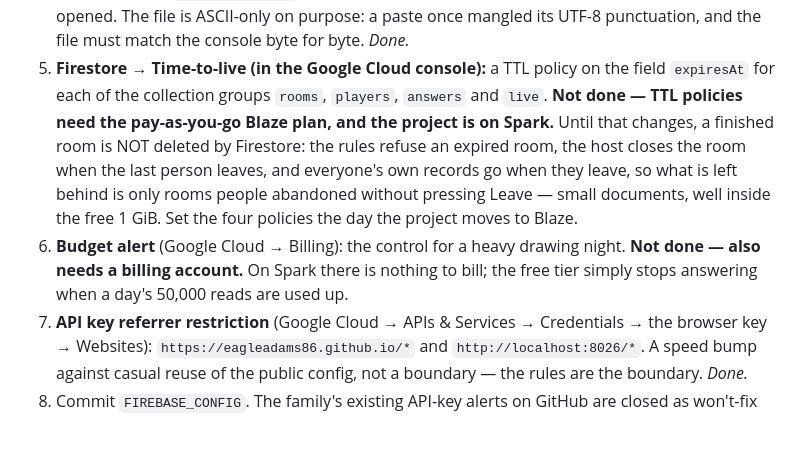
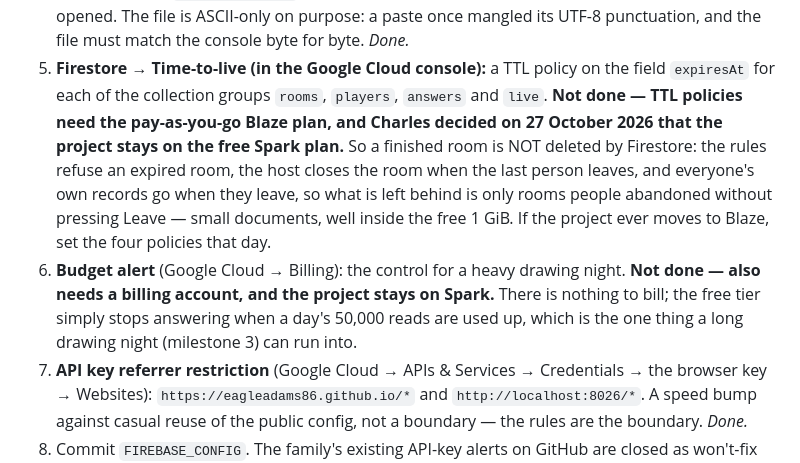
Before and after one commit to eagleadams86/break-room, a Markdown page: README.md, the part around the change. GitHub-like rendering; blank space fills up the shorter version.

Commit message:
Record the decision to stay on the free Spark plan
TTL policies and the budget alert stay unset; the drawing game is to be built
inside the free tier's daily reads.

Co-Authored-By: Claude Fable 5.1 <noreply@anthropic.com>

```diff
--- a/README.md
+++ b/README.md
@@ -118,15 +118,17 @@ place today.
    UTF-8 punctuation, and the file must match the console byte for byte. *Done.*
 5. **Firestore → Time-to-live (in the Google Cloud console):** a TTL policy on the field
    `expiresAt` for each of the collection groups `rooms`, `players`, `answers` and `live`.
-   **Not done — TTL policies need the pay-as-you-go Blaze plan, and the project is on
-   Spark.** Until that changes, a finished room is NOT deleted by Firestore: the rules refuse
+   **Not done — TTL policies need the pay-as-you-go Blaze plan, and Charles decided on
+   27 October 2026 that the project stays on the free Spark plan.** So a finished room is
+   NOT deleted by Firestore: the rules refuse
    an expired room, the host closes the room when the last person leaves, and everyone's
    own records go when they leave, so what is left behind is only rooms people abandoned
-   without pressing Leave — small documents, well inside the free 1 GiB. Set the four
-   policies the day the project moves to Blaze.
+   without pressing Leave — small documents, well inside the free 1 GiB. If the project
+   ever moves to Blaze, set the four policies that day.
 6. **Budget alert** (Google Cloud → Billing): the control for a heavy drawing night.
-   **Not done — also needs a billing account.** On Spark there is nothing to bill; the free
-   tier simply stops answering when a day's 50,000 reads are used up.
+   **Not done — also needs a billing account, and the project stays on Spark.** There is
+   nothing to bill; the free tier simply stops answering when a day's 50,000 reads are used
+   up, which is the one thing a long drawing night (milestone 3) can run into.
 7. **API key referrer restriction** (Google Cloud → APIs & Services → Credentials → the
    browser key → Websites): `https://eagleadams86.github.io/*` and `http://localhost:8026/*`.
    A speed bump against casual reuse of the public config, not a boundary — the rules are
```
